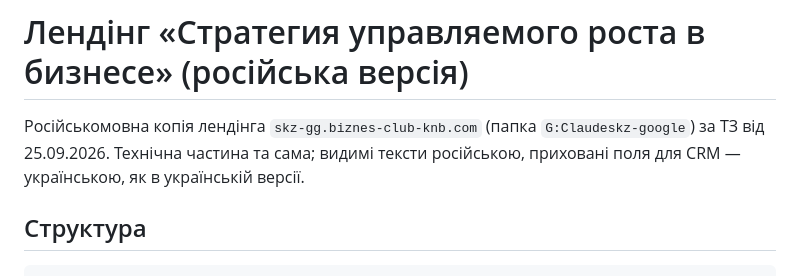
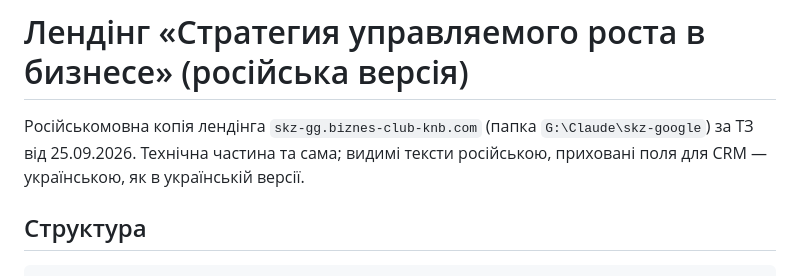
Before and after one commit to maxmaxhihi15-commits/skz-landing-ru, a Markdown page: README.md, the part around the change. GitHub-like rendering.

Commit message:
README: шлях до української версії
Co-Authored-By: Claude Opus 5.5 <noreply@anthropic.com>

```diff
--- a/README.md
+++ b/README.md
@@ -1,6 +1,6 @@
 # Лендінг «Стратегия управляемого роста в бизнесе» (російська версія)
 
-Російськомовна копія лендінга `skz-gg.biznes-club-knb.com` (папка `G:Claudeskz-google`) за ТЗ від 25.09.2026. Технічна частина та сама; видимі тексти російською, приховані поля для CRM — українською, як в українській версії.
+Російськомовна копія лендінга `skz-gg.biznes-club-knb.com` (папка `G:\Claude\skz-google`) за ТЗ від 25.09.2026. Технічна частина та сама; видимі тексти російською, приховані поля для CRM — українською, як в українській версії.
 
 ## Структура
 
```
